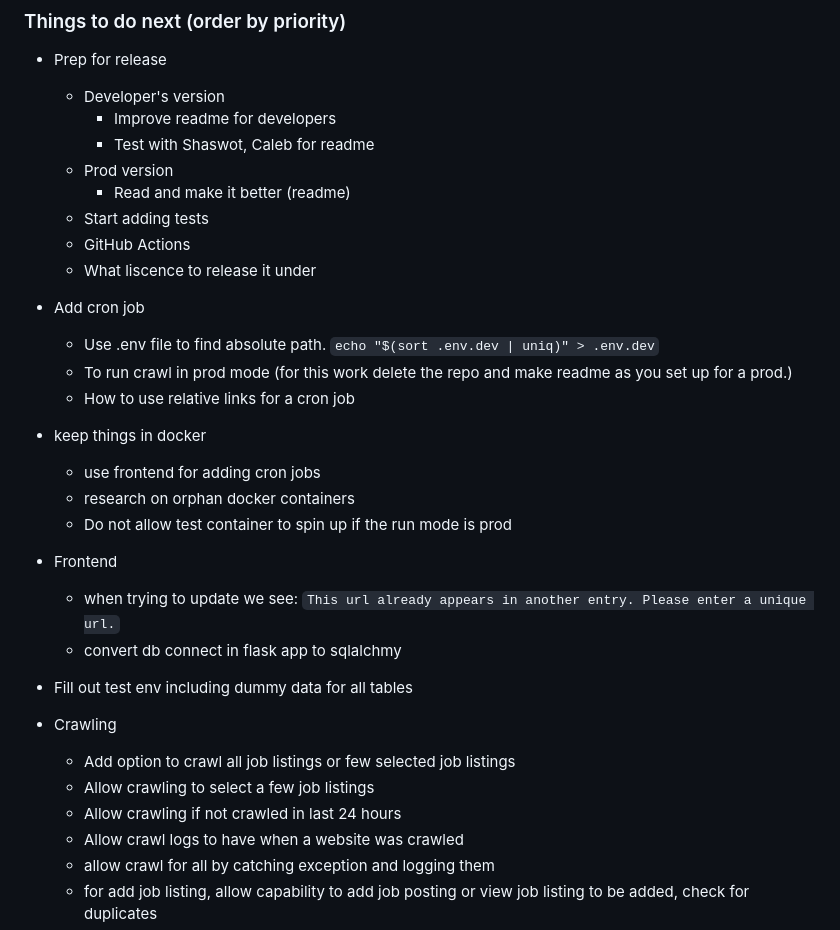
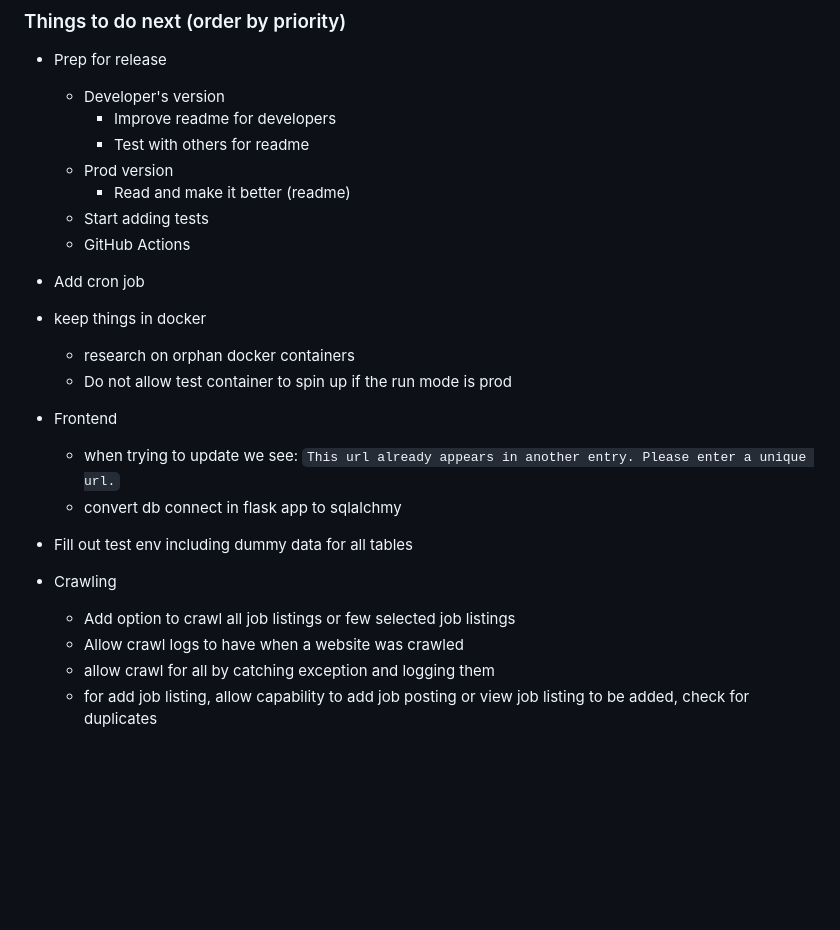
Before and after one commit to thap2331/jobs_tracker, a Markdown page: developer_readme.md, the part around the change. Rendered like a GitHub page; blank space fills up the shorter version.

```diff
--- a/developer_readme.md
+++ b/developer_readme.md
@@ -99,20 +99,14 @@
 - Prep for release
   - Developer's version
     - Improve readme for developers
-    - Test with Shaswot, Caleb for readme
+    - Test with others for readme
   - Prod version
     - Read and make it better (readme)
   - Start adding tests
   - GitHub Actions
-  - What liscence to release it under
-
 
 - Add cron job
-  - Use .env file to find absolute path. `echo "$(sort .env.dev | uniq)" > .env.dev`
-  - To run crawl in prod mode (for this work delete the repo and make readme as you set up for a prod.)
-  - How to use relative links for a cron job
 - keep things in docker
-  - use frontend for adding cron jobs
   - research on orphan docker containers
   - Do not allow test container to spin up if the run mode is prod
 - Frontend
@@ -122,8 +116,6 @@
 - Fill out test env including dummy data for all tables
 - Crawling
   - Add option to crawl all job listings or few selected job listings
-  - Allow crawling to select a few job listings
-  - Allow crawling if not crawled in last 24 hours
   - Allow crawl logs to have when a website was crawled
   - allow crawl for all by catching exception and logging them
   - for add job listing, allow capability to add job posting or view job listing to be added, check for duplicates
```
